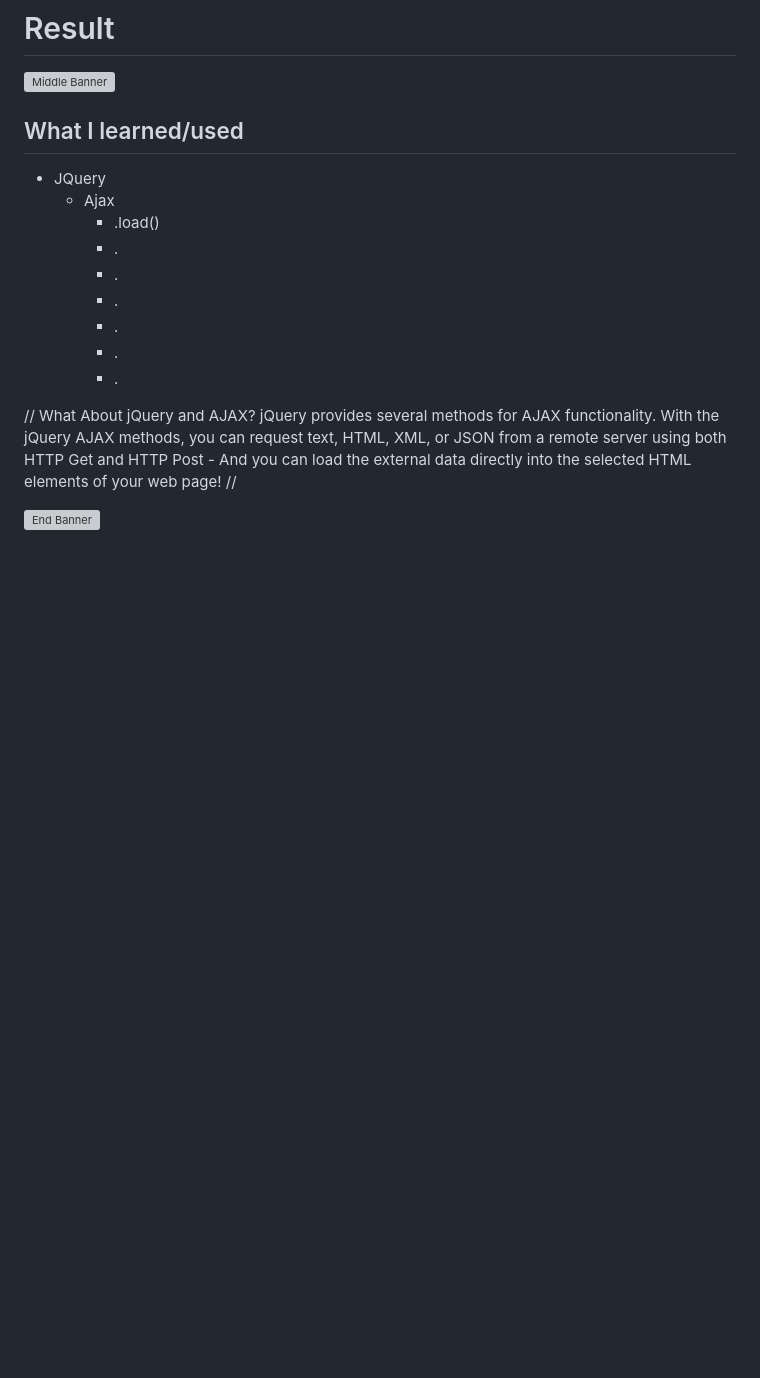
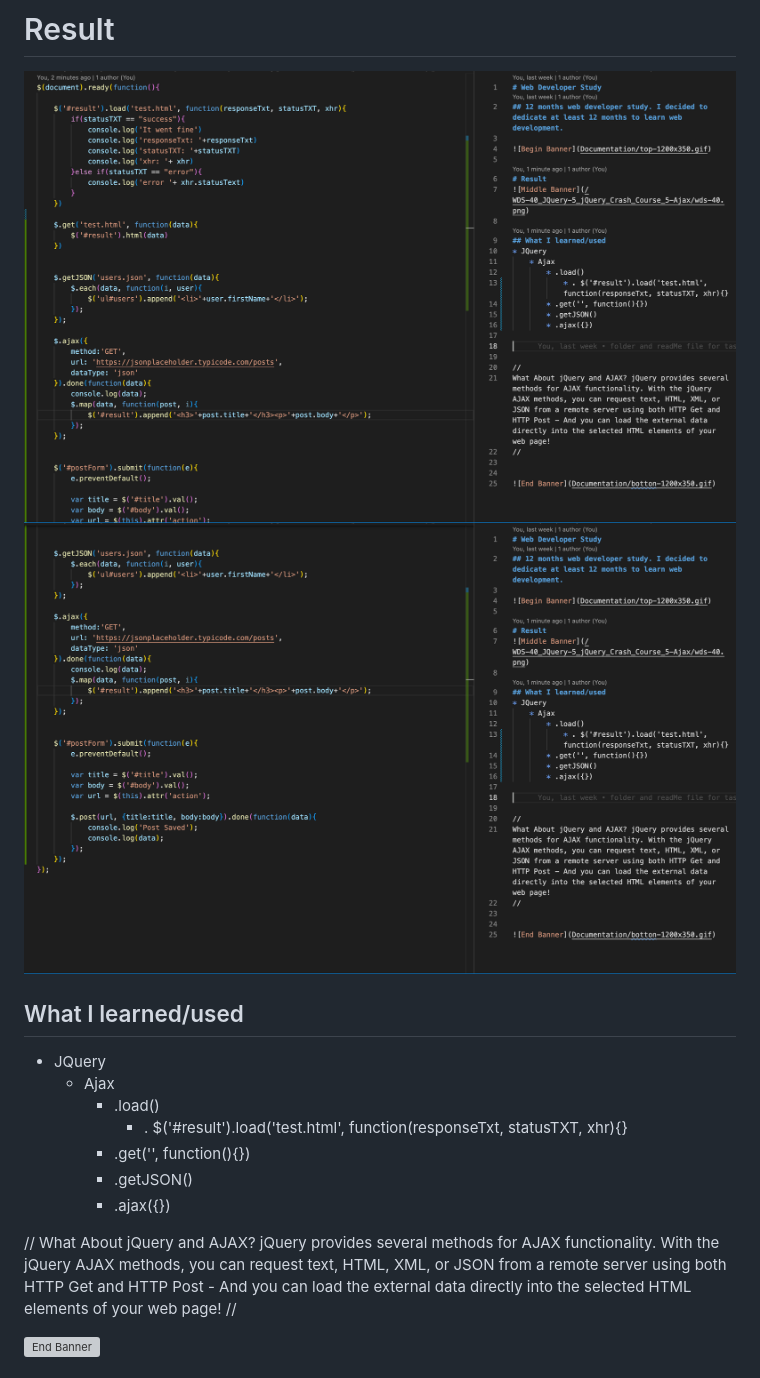
Before and after one commit to pittyh6/2-12Mths-WebDevelopmentStudy-2022-2023, a Markdown page: WDS-40_JQuery-5_jQuery_Crash_Course_5-Ajax/README.md, the part around the change. Drawn GitHub-style; pictures changed too: WDS-40_JQuery-5_jQuery_Crash_Course_5-Ajax/wds-40-2.png (added), WDS-40_JQuery-5_jQuery_Crash_Course_5-Ajax/wds-40.png (added); blank space fills up the shorter version; grey boxes are pictures that could not be loaded.

```diff
--- a/WDS-40_JQuery-5_jQuery_Crash_Course_5-Ajax/README.md
+++ b/WDS-40_JQuery-5_jQuery_Crash_Course_5-Ajax/README.md
@@ -5,17 +5,16 @@
 
 # Result
 ![Middle Banner](/WDS-40_JQuery-5_jQuery_Crash_Course_5-Ajax/wds-40.png)
+![Middle Banner](/WDS-40_JQuery-5_jQuery_Crash_Course_5-Ajax/wds-40-2.png)
 
 ## What I learned/used
 * JQuery
     * Ajax
         * .load()
-        * .
-        * .
-        * .
-        * .
-        * .
-        * .
+            * . $('#result').load('test.html', function(responseTxt, statusTXT, xhr){}
+        * .get('', function(){})
+        * .getJSON()
+        * .ajax({})
 
 
 
```
Also changed, not shown: README.md (+2 -0 lines), learnedJQuery.md (+6 -0 lines), 3 other files.
